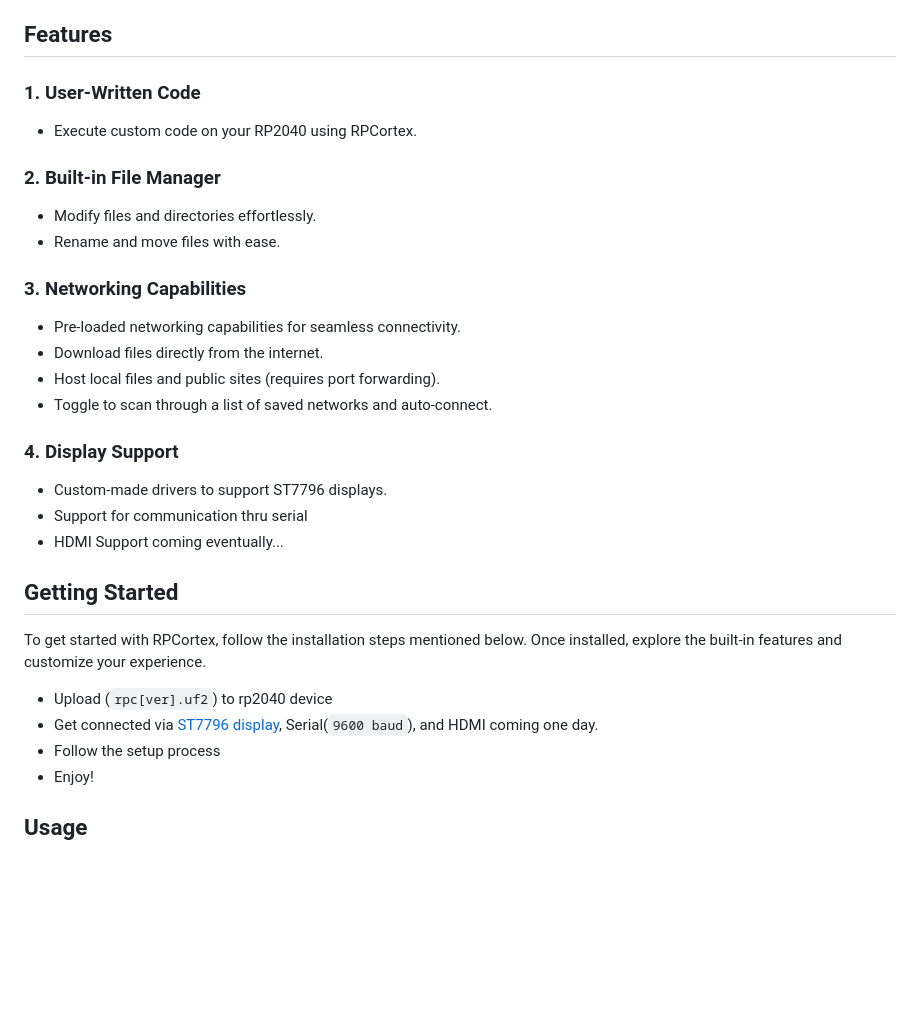
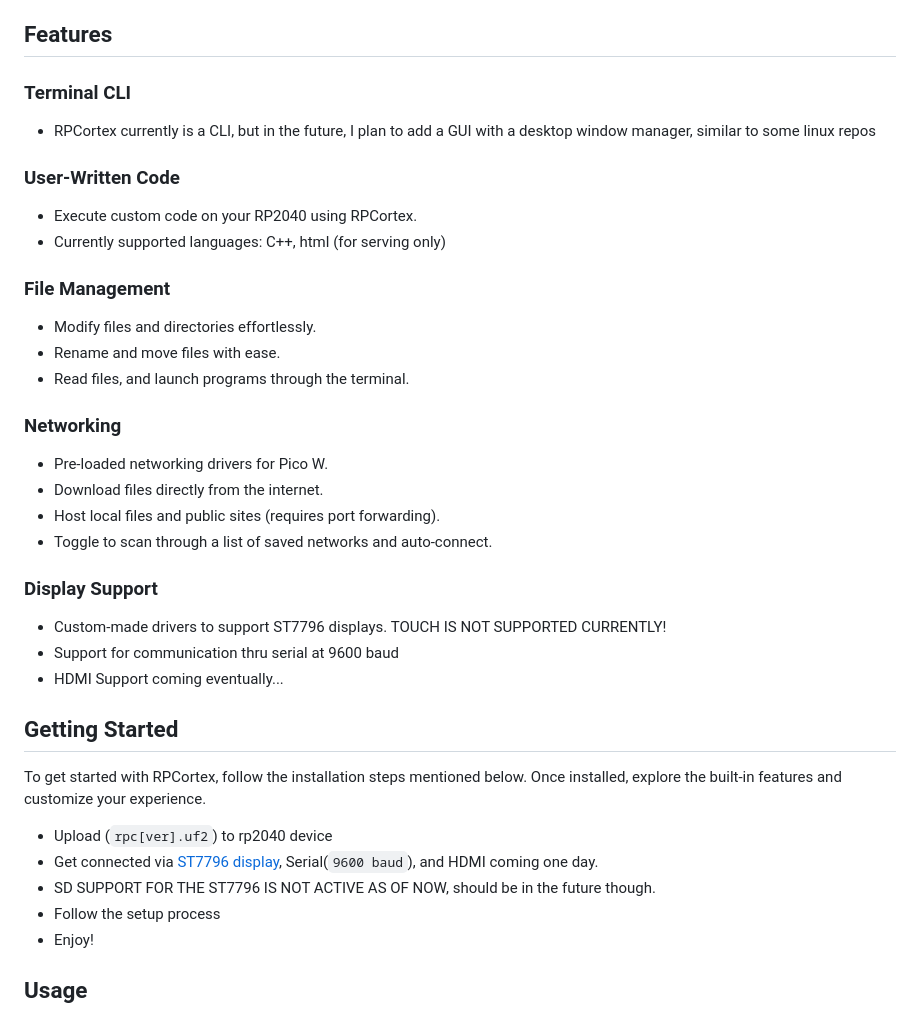
Before and after one commit to dash1101/RPCortex-OS, a Markdown page: README.md, the part around the change. Drawn GitHub-style; blank space fills up the shorter version.

Commit message:
RPCortex

```diff
--- a/README.md
+++ b/README.md
@@ -17,29 +17,35 @@ Installing RPCortex is a straightforward process. Follow these steps:
 
 ## Features
 
-### 1. User-Written Code
+### Terminal CLI
+- RPCortex currently is a CLI, but in the future, I plan to add a GUI with a desktop window manager, similar to some linux repos
+
+### User-Written Code
 - Execute custom code on your RP2040 using RPCortex.
+- Currently supported languages: C++, html (for serving only)
 
-### 2. Built-in File Manager
+### File Management
 - Modify files and directories effortlessly.
 - Rename and move files with ease.
+- Read files, and launch programs through the terminal.
 
-### 3. Networking Capabilities
-- Pre-loaded networking capabilities for seamless connectivity.
+### Networking
+- Pre-loaded networking drivers for Pico W.
 - Download files directly from the internet.
 - Host local files and public sites (requires port forwarding).
 - Toggle to scan through a list of saved networks and auto-connect.
 
-### 4. Display Support
-- Custom-made drivers to support ST7796 displays.
-- Support for communication thru serial
+### Display Support
+- Custom-made drivers to support ST7796 displays. TOUCH IS NOT SUPPORTED CURRENTLY!
+- Support for communication thru serial at 9600 baud
 - HDMI Support coming eventually...
 
 ## Getting Started
 
 To get started with RPCortex, follow the installation steps mentioned below. Once installed, explore the built-in features and customize your experience.
 - Upload (`rpc[ver].uf2`) to rp2040 device
-- Get connected via [ST7796 display](https://github.com/DaSh1101/RPCortex/?), Serial(`9600 baud`), and HDMI coming one day.
+- Get connected via [ST7796 display]([https://github.com/DaSh1101/RPCortex/?](http://www.lcdwiki.com/3.5inch_IPS_SPI_Module_ST7796)), Serial(`9600 baud`), and HDMI coming one day.
+- SD SUPPORT FOR THE ST7796 IS NOT ACTIVE AS OF NOW, should be in the future though.
 - Follow the setup process
 - Enjoy!
 
```
